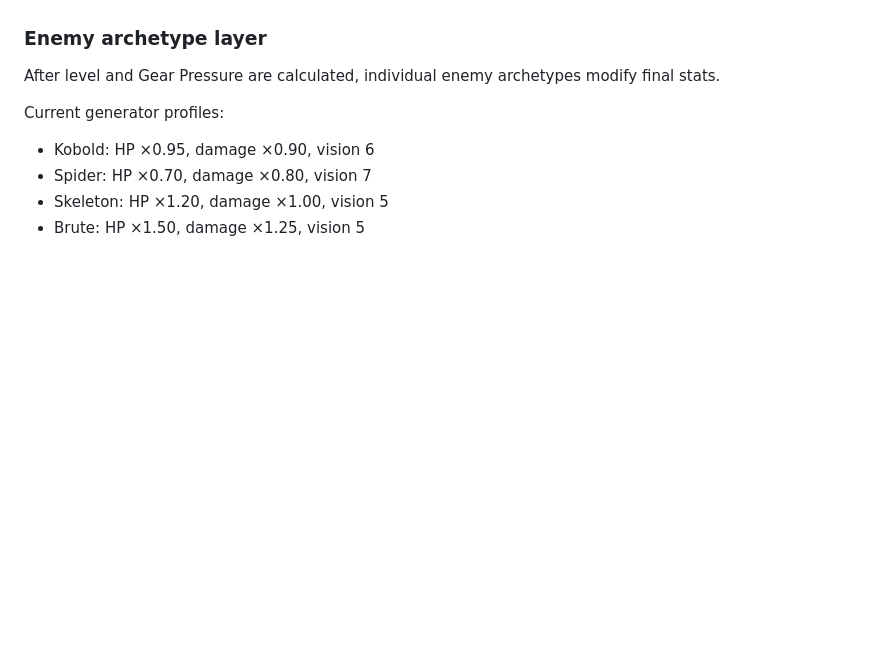
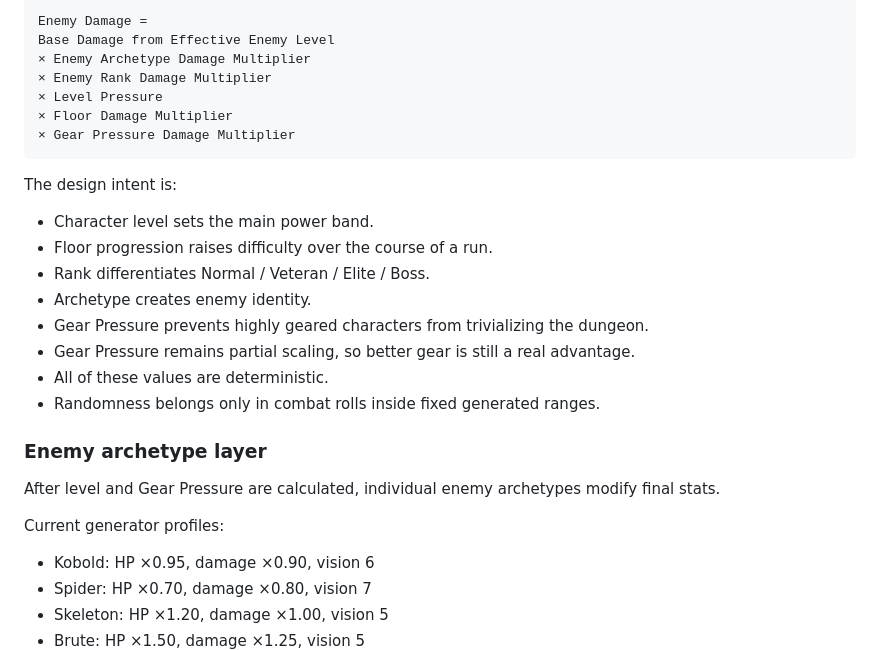
Before and after one commit to indarkbatta/goblinArcade, a Markdown page: HANDOFF.md, the part around one of its changes. GitHub-like rendering; blank space fills up the shorter version.

````diff
--- a/HANDOFF.md
+++ b/HANDOFF.md
@@ -885,3 +956,24 @@ This is essential so dungeon upgrades remain meaningful.
+```
+Enemy Damage =
+Base Damage from Effective Enemy Level
+× Enemy Archetype Damage Multiplier
+× Enemy Rank Damage Multiplier
+× Level Pressure
+× Floor Damage Multiplier
+× Gear Pressure Damage Multiplier
+```
+
+The design intent is:
+
+- Character level sets the main power band.
+- Floor progression raises difficulty over the course of a run.
+- Rank differentiates Normal / Veteran / Elite / Boss.
+- Archetype creates enemy identity.
+- Gear Pressure prevents highly geared characters from trivializing the dungeon.
+- Gear Pressure remains partial scaling, so better gear is still a real advantage.
+- All of these values are deterministic.
+- Randomness belongs only in combat rolls inside fixed generated ranges.
+
 ### Enemy archetype layer
 
 After level and Gear Pressure are calculated, individual enemy archetypes modify final stats.
````
Also changed, not shown: other parts of HANDOFF.md (+71 -0 lines).
